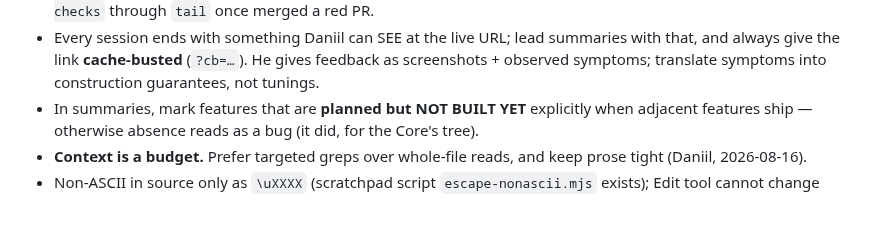
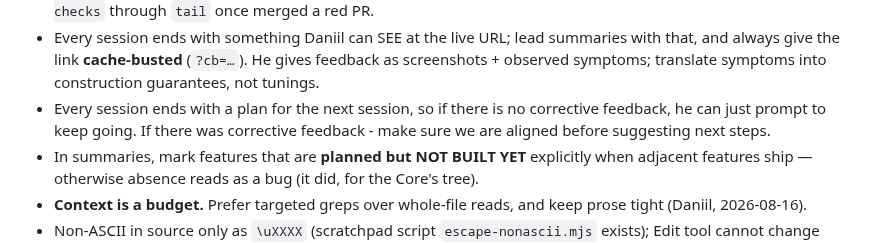
Before and after one commit to Argarot/ascii-defense, a Markdown page: HANDOVER.md, the part around the change. Drawn GitHub-style; blank space fills up the shorter version.

```diff
--- a/HANDOVER.md
+++ b/HANDOVER.md
@@ -101,6 +101,7 @@ trigger recorded). D4–D7 and D10 are closed — see the WBS table.
   summaries with that, and always give the link **cache-busted** (`?cb=…`).
   He gives feedback as screenshots + observed symptoms; translate symptoms into
   construction guarantees, not tunings.
+- Every session ends with a plan for the next session, so if there is no corrective feedback, he can just prompt to keep going. If there was corrective feedback - make sure we are aligned before suggesting next steps.
 - In summaries, mark features that are **planned but NOT BUILT YET** explicitly
   when adjacent features ship — otherwise absence reads as a bug (it did, for
   the Core's tree).
```
